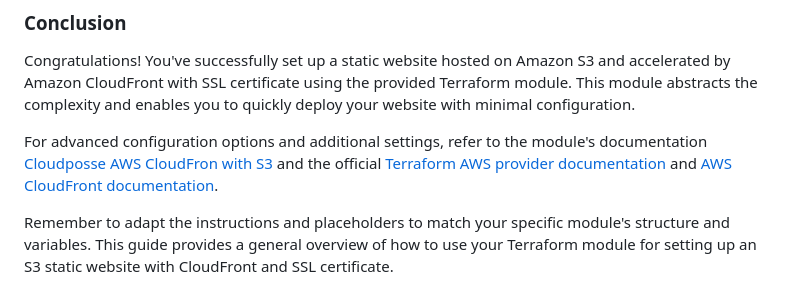
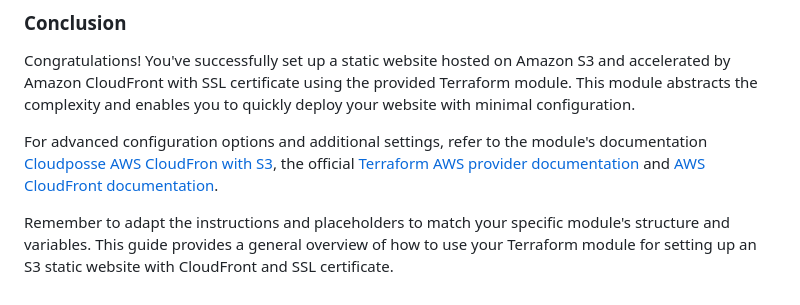
Before and after one commit to VladyslavKiner/s3-static-cloudfront, a Markdown page: README.md, the part around the change. Drawn GitHub-style.

```diff
--- a/README.md
+++ b/README.md
@@ -87,7 +87,7 @@ This Terraform module supports the following variables:
 ### Conclusion
 Congratulations! You've successfully set up a static website hosted on Amazon S3 and accelerated by Amazon CloudFront with SSL certificate using the provided Terraform module. This module abstracts the complexity and enables you to quickly deploy your website with minimal configuration.
 
-For advanced configuration options and additional settings, refer to the module's documentation [Cloudposse AWS CloudFron with S3][PlGh] and the official [Terraform AWS provider documentation][PlDb] and [AWS CloudFront documentation][PlGd].
+For advanced configuration options and additional settings, refer to the module's documentation [Cloudposse AWS CloudFron with S3][PlGh], the official [Terraform AWS provider documentation][PlDb] and [AWS CloudFront documentation][PlGd].
 
 Remember to adapt the instructions and placeholders to match your specific module's structure and variables. This guide provides a general overview of how to use your Terraform module for setting up an S3 static website with CloudFront and SSL certificate.
 
```
